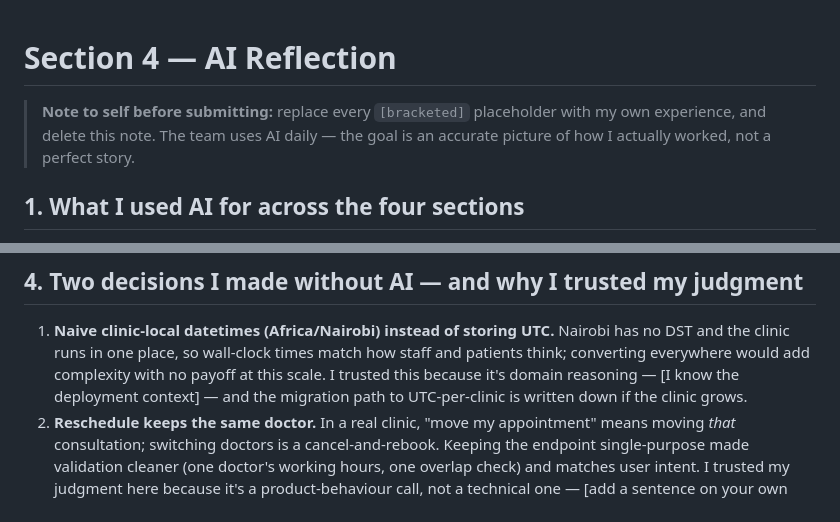
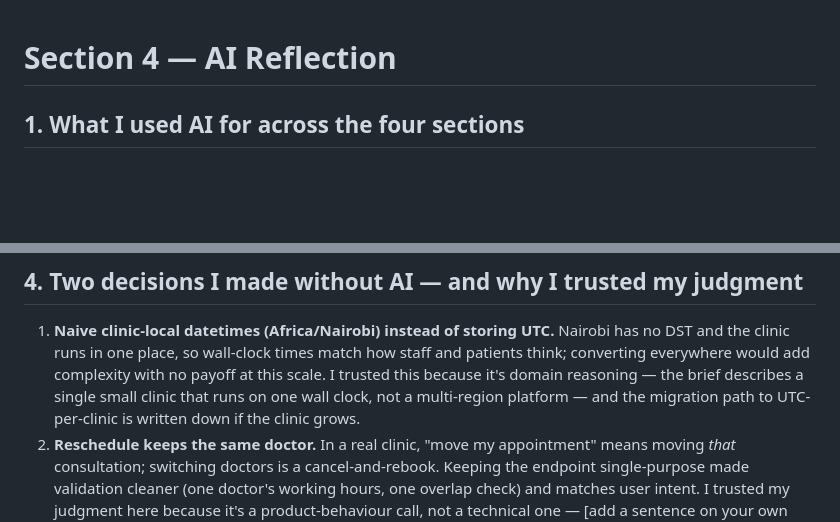
Before and after one commit to Roy-Wanyoike/clinic-booking-api, a Markdown page: AI_REFLECTION.md, 2 parts joined by grey strips. GitHub-like rendering; blank space fills up the shorter version.

Commit message:
docs: finalize AI reflection - drop template note, complete deployment-context reasoning

```diff
--- a/AI_REFLECTION.md
+++ b/AI_REFLECTION.md
@@ -1,8 +1,4 @@
 # Section 4 — AI Reflection
-
-> **Note to self before submitting:** replace every `[bracketed]` placeholder
-> with my own experience, and delete this note. The team uses AI daily — the
-> goal is an accurate picture of how I actually worked, not a perfect story.
 
 ## 1. What I used AI for across the four sections
 
@@ -62,7 +58,7 @@ replaced it with a timezone-explicit helper.
    Nairobi has no DST and the clinic runs in one place, so wall-clock times
    match how staff and patients think; converting everywhere would add
    complexity with no payoff at this scale. I trusted this because it's
-   domain reasoning — [I know the deployment context] — and the migration
+   domain reasoning — the brief describes a single small clinic that runs on one wall clock, not a multi-region platform — and the migration
    path to UTC-per-clinic is written down if the clinic grows.
 2. **Reschedule keeps the same doctor.** In a real clinic, "move my
    appointment" means moving *that* consultation; switching doctors is a
```
